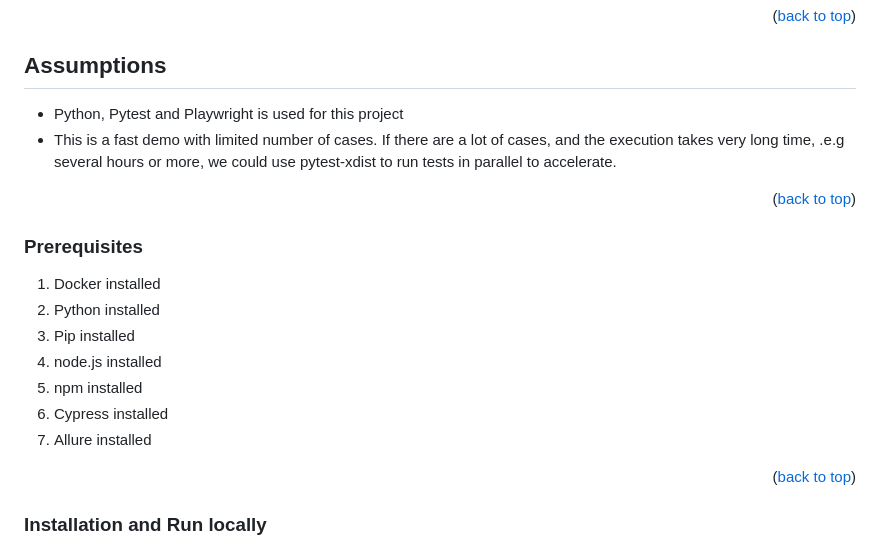
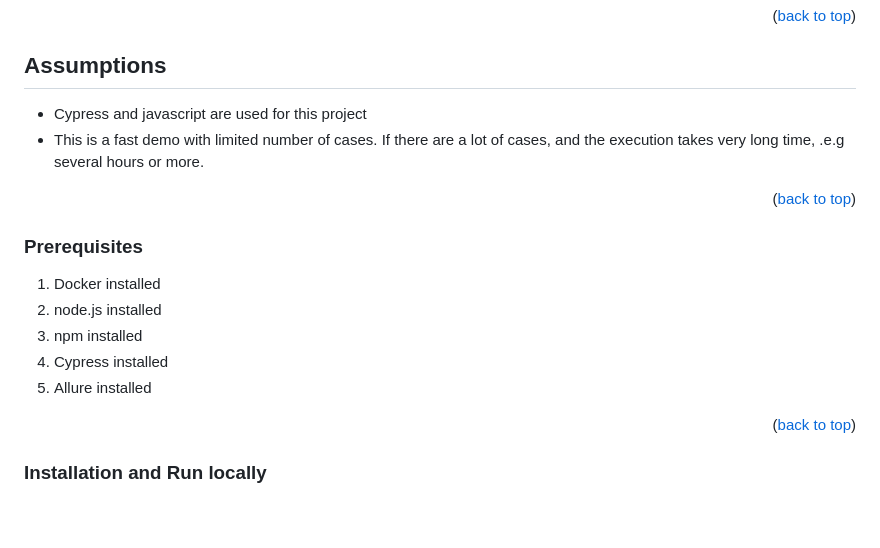
Before and after one commit to KimXie1984/kongTestCypress, a Markdown page: README.md, the part around the change. Rendered like a GitHub page; blank space fills up the shorter version.

```diff
--- a/README.md
+++ b/README.md
@@ -53,20 +53,18 @@ This is an end-to-end demo of testing project for Kong Gateway Service.
 
 ## Assumptions
 
-- Python, Pytest and Playwright is used for this project
-- This is a fast demo with limited number of cases. If there are a lot of cases, and the execution takes very long time, .e.g several hours or more, we could use pytest-xdist to run tests in parallel to accelerate.
+- Cypress and javascript are used for this project
+- This is a fast demo with limited number of cases. If there are a lot of cases, and the execution takes very long time, .e.g several hours or more.
 
 <p align="right">(<a href="#readme-top">back to top</a>)</p>
 
 
 ### Prerequisites
 1. Docker installed
-2. Python installed
-3. Pip installed
-4. node.js installed
-5. npm installed
-6. Cypress installed
-7. Allure installed
+2. node.js installed
+3. npm installed
+4. Cypress installed
+5. Allure installed
 
 <p align="right">(<a href="#readme-top">back to top</a>)</p>
 
```
